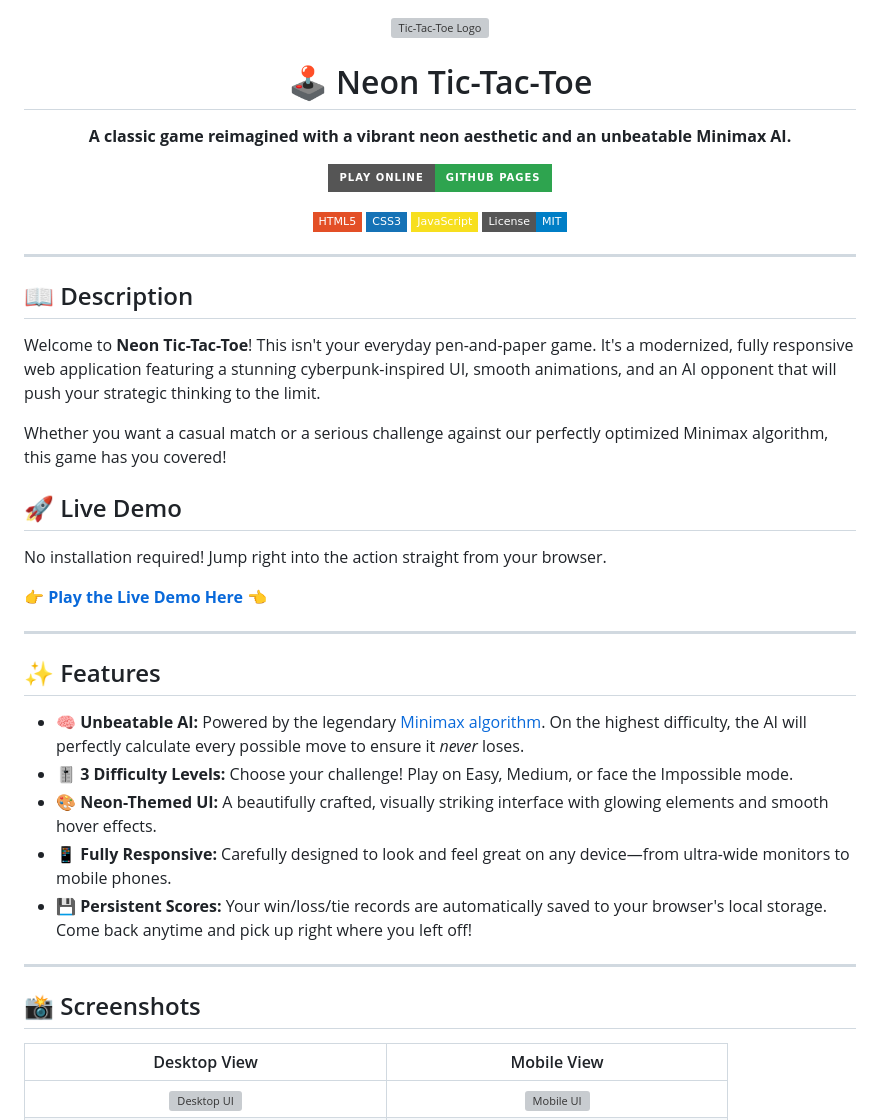
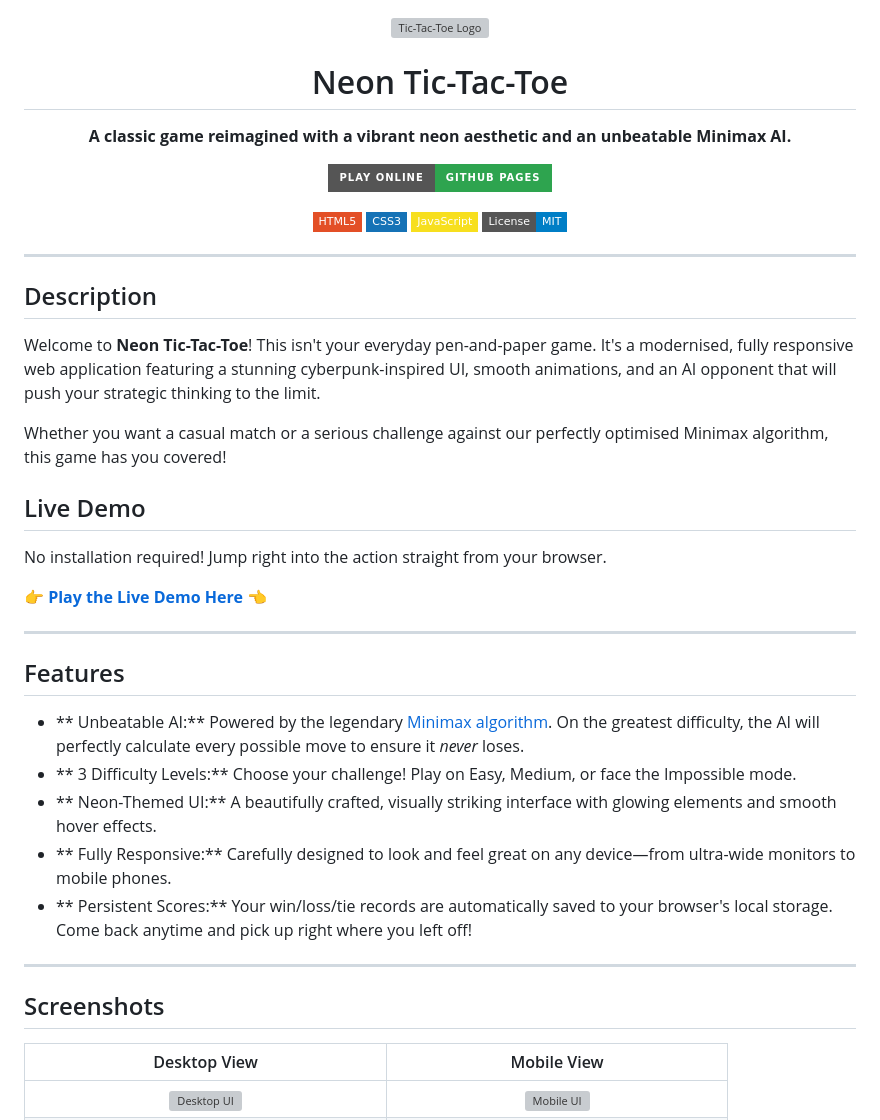
Before and after one commit to Vishal45718/TIC_TAC_TOE, a Markdown page: README.md, the part around one of its changes. GitHub-like rendering; badges without logos; grey boxes are pictures that could not be loaded.

Commit message:
Refactor README for better formatting and content
Updated README.md for improved clarity and consistency.

```diff
--- a/README.md
+++ b/README.md
@@ -1,7 +1,7 @@
 <div align="center">
   <img src="https://via.placeholder.com/150x150/111111/00FFCC?text=Tic-Tac-Toe" alt="Tic-Tac-Toe Logo" width="120" />
 
-  # 🕹️ Neon Tic-Tac-Toe
+  #  Neon Tic-Tac-Toe
 
   **A classic game reimagined with a vibrant neon aesthetic and an unbeatable Minimax AI.**
 
@@ -16,13 +16,13 @@
 
 ---
 
-## 📖 Description
+##  Description
 
-Welcome to **Neon Tic-Tac-Toe**! This isn't your everyday pen-and-paper game. It's a modernized, fully responsive web application featuring a stunning cyberpunk-inspired UI, smooth animations, and an AI opponent that will push your strategic thinking to the limit.
+Welcome to **Neon Tic-Tac-Toe**! This isn't your everyday pen-and-paper game. It's a modernised, fully responsive web application featuring a stunning cyberpunk-inspired UI, smooth animations, and an AI opponent that will push your strategic thinking to the limit.
 
-Whether you want a casual match or a serious challenge against our perfectly optimized Minimax algorithm, this game has you covered!
+Whether you want a casual match or a serious challenge against our perfectly optimised Minimax algorithm, this game has you covered!
 
-## 🚀 Live Demo
+##  Live Demo
 
 No installation required! Jump right into the action straight from your browser.
 
@@ -30,17 +30,17 @@ No installation required! Jump right into the action straight from your browser.
 
 ---
 
-## ✨ Features
+##  Features
 
-- **🧠 Unbeatable AI:** Powered by the legendary [Minimax algorithm](https://en.wikipedia.org/wiki/Minimax). On the highest difficulty, the AI will perfectly calculate every possible move to ensure it *never* loses.
-- **🎚️ 3 Difficulty Levels:** Choose your challenge! Play on Easy, Medium, or face the Impossible mode.
-- **🎨 Neon-Themed UI:** A beautifully crafted, visually striking interface with glowing elements and smooth hover effects.
-- **📱 Fully Responsive:** Carefully designed to look and feel great on any device—from ultra-wide monitors to mobile phones.
-- **💾 Persistent Scores:** Your win/loss/tie records are automatically saved to your browser's local storage. Come back anytime and pick up right where you left off!
+- ** Unbeatable AI:** Powered by the legendary [Minimax algorithm](https://en.wikipedia.org/wiki/Minimax). On the greatest difficulty, the AI will perfectly calculate every possible move to ensure it *never* loses.
+- ** 3 Difficulty Levels:** Choose your challenge! Play on Easy, Medium, or face the Impossible mode.
+- ** Neon-Themed UI:** A beautifully crafted, visually striking interface with glowing elements and smooth hover effects.
+- ** Fully Responsive:** Carefully designed to look and feel great on any device—from ultra-wide monitors to mobile phones.
+- ** Persistent Scores:** Your win/loss/tie records are automatically saved to your browser's local storage. Come back anytime and pick up right where you left off!
 
 ---
 
-## 📸 Screenshots
+##  Screenshots
 
 | Desktop View | Mobile View |
 |:---:|:---:|
```
Also changed, not shown: other parts of README.md (+5 -5 lines).
